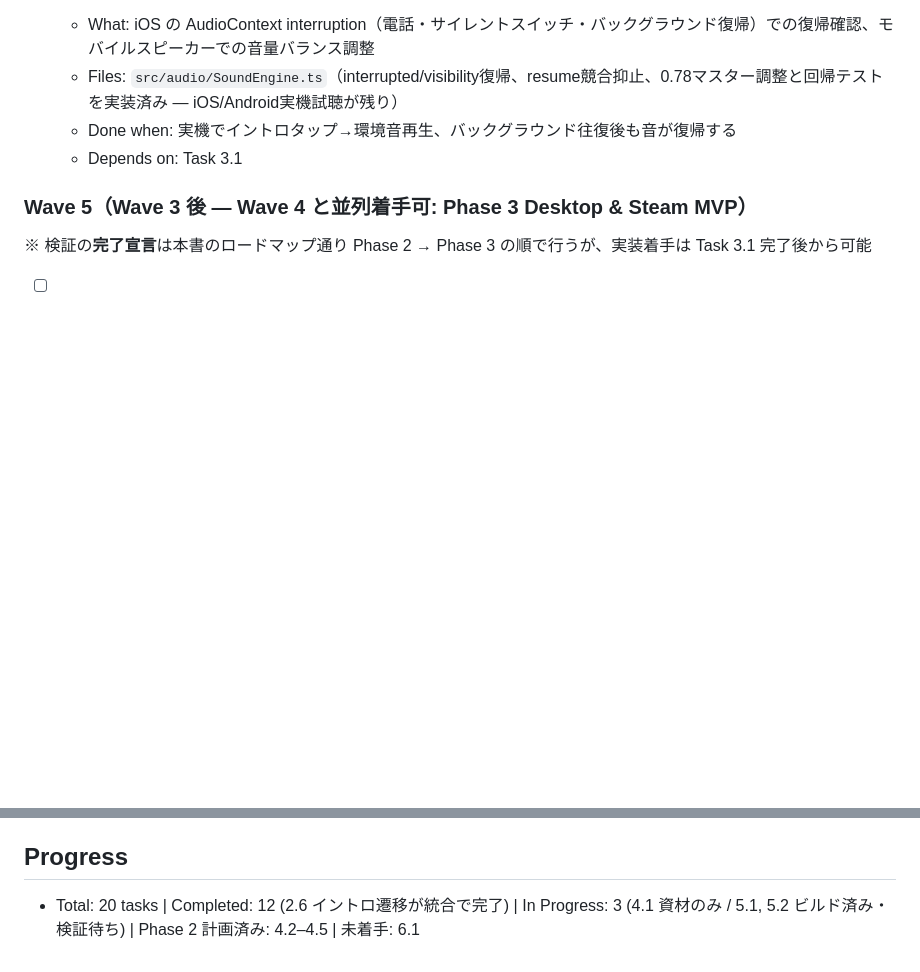
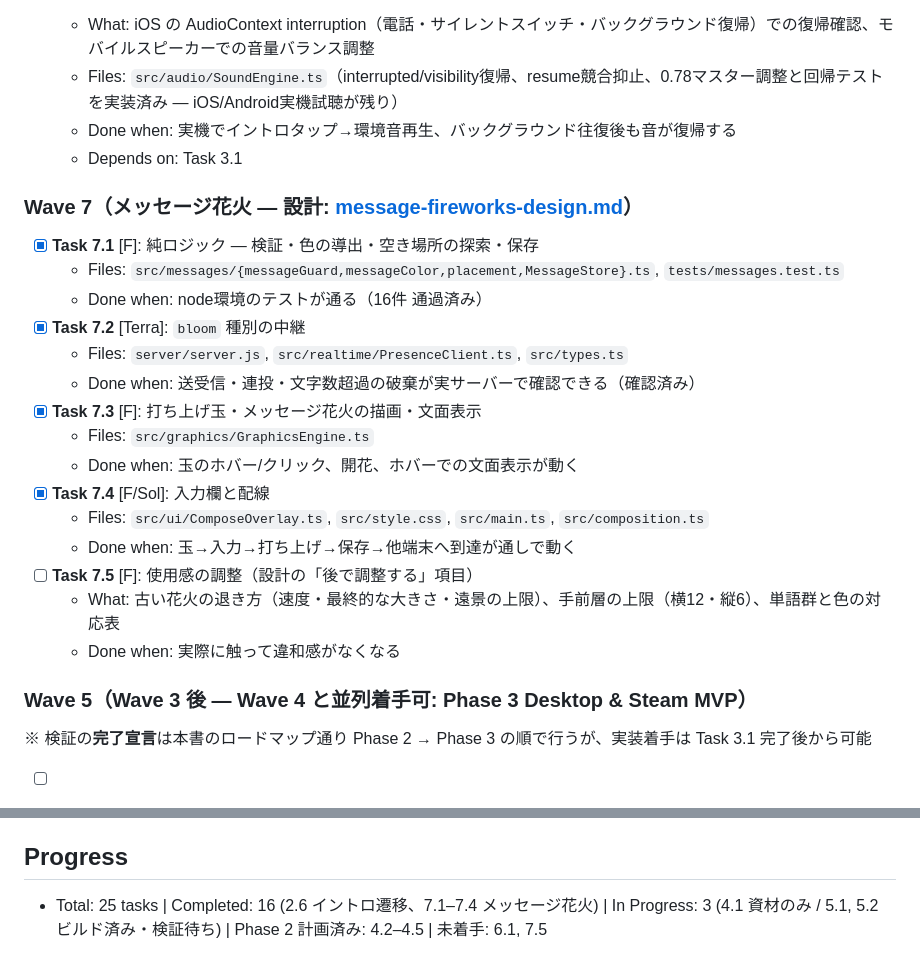
Before and after one commit to torifo/hanabi-canvas-app, a Markdown page: specs/hanabi-canvas/tasks.md, 2 parts joined by grey strips. Rendered like a GitHub page; blank space fills up the shorter version.

```diff
--- a/specs/hanabi-canvas/tasks.md
+++ b/specs/hanabi-canvas/tasks.md
@@ -123,6 +123,25 @@
   - Done when: 実機でイントロタップ→環境音再生、バックグラウンド往復後も音が復帰する
   - Depends on: Task 3.1
 
+
+### Wave 7（メッセージ花火 — 設計: [message-fireworks-design.md](message-fireworks-design.md)）
+
+- [x] **Task 7.1** [F]: 純ロジック — 検証・色の導出・空き場所の探索・保存
+  - Files: `src/messages/{messageGuard,messageColor,placement,MessageStore}.ts`, `tests/messages.test.ts`
+  - Done when: node環境のテストが通る（16件 通過済み）
+- [x] **Task 7.2** [Terra]: `bloom` 種別の中継
+  - Files: `server/server.js`, `src/realtime/PresenceClient.ts`, `src/types.ts`
+  - Done when: 送受信・連投・文字数超過の破棄が実サーバーで確認できる（確認済み）
+- [x] **Task 7.3** [F]: 打ち上げ玉・メッセージ花火の描画・文面表示
+  - Files: `src/graphics/GraphicsEngine.ts`
+  - Done when: 玉のホバー/クリック、開花、ホバーでの文面表示が動く
+- [x] **Task 7.4** [F/Sol]: 入力欄と配線
+  - Files: `src/ui/ComposeOverlay.ts`, `src/style.css`, `src/main.ts`, `src/composition.ts`
+  - Done when: 玉→入力→打ち上げ→保存→他端末へ到達が通しで動く
+- [ ] **Task 7.5** [F]: 使用感の調整（設計の「後で調整する」項目）
+  - What: 古い花火の退き方（速度・最終的な大きさ・遠景の上限）、手前層の上限（横12・縦6）、単語群と色の対応表
+  - Done when: 実際に触って違和感がなくなる
+
 ### Wave 5（Wave 3 後 — Wave 4 と並列着手可: Phase 3 Desktop & Steam MVP）
 ※ 検証の**完了宣言**は本書のロードマップ通り Phase 2 → Phase 3 の順で行うが、実装着手は Task 3.1 完了後から可能
 
@@ -146,4 +165,4 @@
   - Depends on: Wave 5 完了
 
 ## Progress
-- Total: 20 tasks | Completed: 12 (2.6 イントロ遷移が統合で完了) | In Progress: 3 (4.1 資材のみ / 5.1, 5.2 ビルド済み・検証待ち) | Phase 2 計画済み: 4.2–4.5 | 未着手: 6.1
+- Total: 25 tasks | Completed: 16 (2.6 イントロ遷移、7.1–7.4 メッセージ花火) | In Progress: 3 (4.1 資材のみ / 5.1, 5.2 ビルド済み・検証待ち) | Phase 2 計画済み: 4.2–4.5 | 未着手: 6.1, 7.5
```
Also changed, not shown: README.md (+6 -0 lines).
